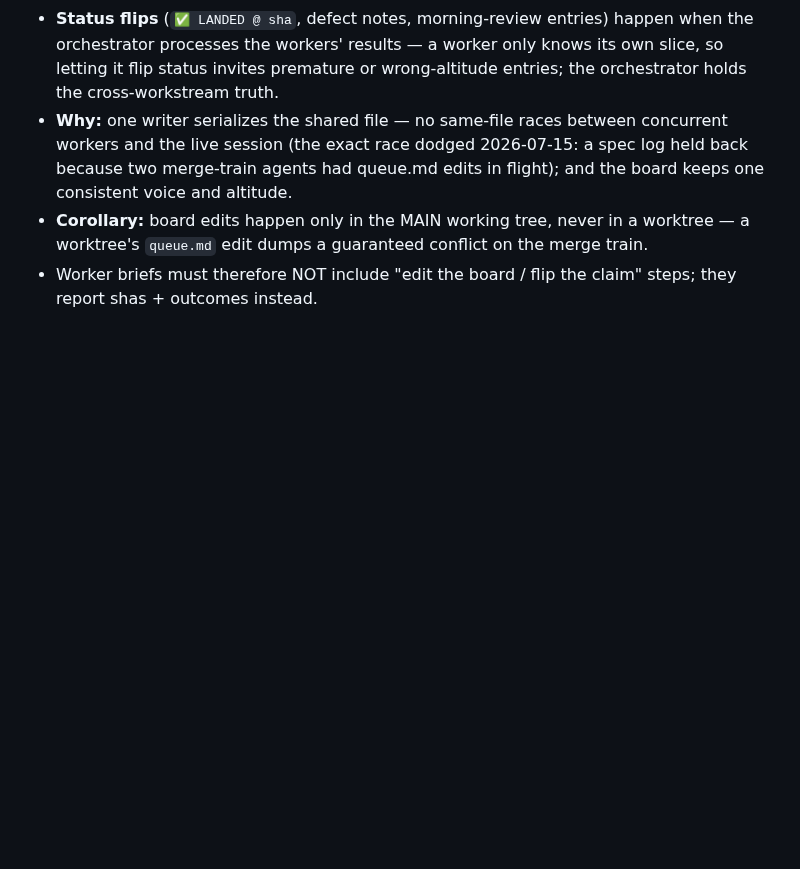
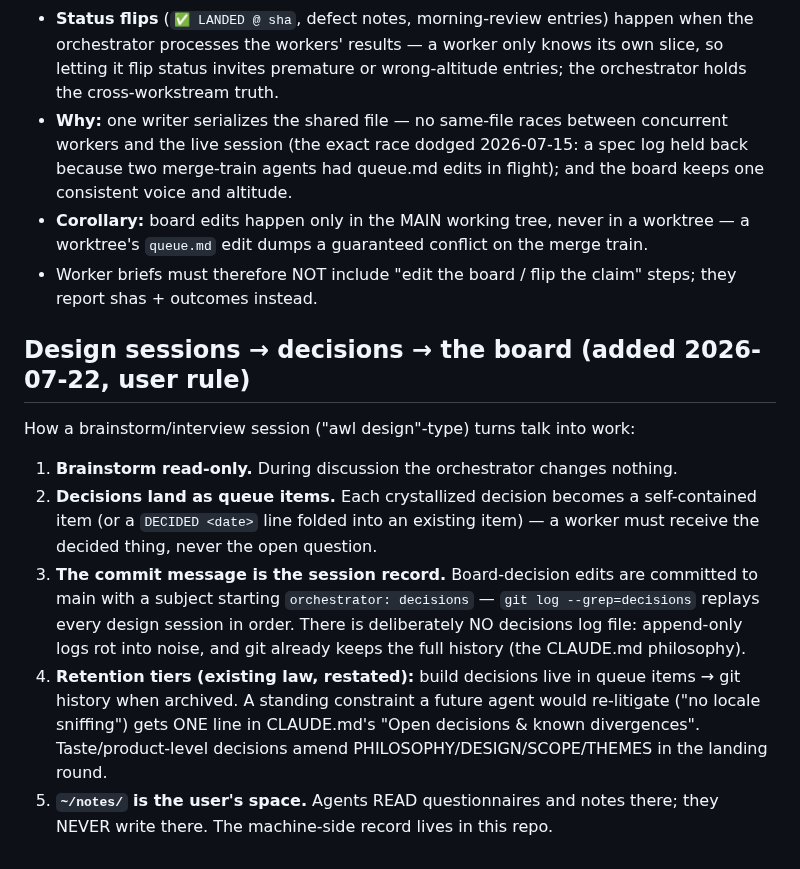
Before and after one commit to Frank-P-Lu/awl-next, a Markdown page: .orchestrator/README.md, the part around the change. Rendered like a GitHub page; blank space fills up the shorter version.

Commit message:
orchestrator: decisions — record the design-session flow protocol (README §Design sessions + CLAUDE.md pointer; notes folder is read-only for agents)
Co-Authored-By: Claude Fable 5 <noreply@anthropic.com>

```diff
--- a/.orchestrator/README.md
+++ b/.orchestrator/README.md
@@ -49,3 +49,24 @@ translates those into board edits:
   merge train.
 - Worker briefs must therefore NOT include "edit the board / flip the claim"
   steps; they report shas + outcomes instead.
+
+## Design sessions → decisions → the board (added 2026-07-22, user rule)
+
+How a brainstorm/interview session ("awl design"-type) turns talk into work:
+
+1. **Brainstorm read-only.** During discussion the orchestrator changes nothing.
+2. **Decisions land as queue items.** Each crystallized decision becomes a
+   self-contained item (or a `DECIDED <date>` line folded into an existing
+   item) — a worker must receive the decided thing, never the open question.
+3. **The commit message is the session record.** Board-decision edits are
+   committed to main with a subject starting `orchestrator: decisions` —
+   `git log --grep=decisions` replays every design session in order. There is
+   deliberately NO decisions log file: append-only logs rot into noise, and
+   git already keeps the full history (the CLAUDE.md philosophy).
+4. **Retention tiers (existing law, restated):** build decisions live in queue
+   items → git history when archived. A standing constraint a future agent
+   would re-litigate ("no locale sniffing") gets ONE line in CLAUDE.md's
+   "Open decisions & known divergences". Taste/product-level decisions amend
+   PHILOSOPHY/DESIGN/SCOPE/THEMES in the landing round.
+5. **`~/notes/` is the user's space.** Agents READ questionnaires and notes
+   there; they NEVER write there. The machine-side record lives in this repo.
```
Also changed, not shown: CLAUDE.md (+1 -0 lines).
